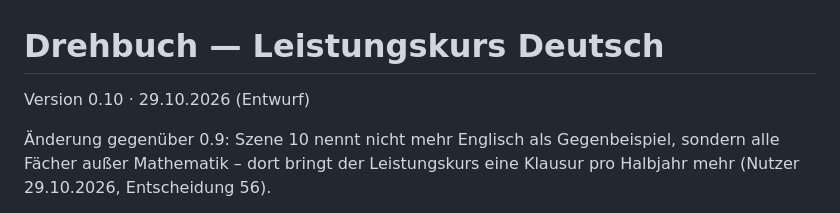
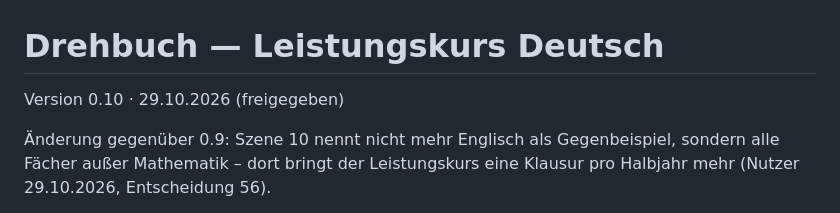
Before and after one commit to larshanisch/leistungskurse-hbs, a Markdown page: drehbuch/deutsch.md, the part around the change. GitHub-like rendering.

Commit message:
Drehbuch Deutsch 0.10 freigegeben
Co-Authored-By: Claude Opus 5.5 <noreply@anthropic.com>

```diff
--- a/drehbuch/deutsch.md
+++ b/drehbuch/deutsch.md
@@ -1,6 +1,6 @@
 # Drehbuch — Leistungskurs Deutsch
 
-Version 0.10 · 29.10.2026 (Entwurf)
+Version 0.10 · 29.10.2026 (freigegeben)
 
 Änderung gegenüber 0.9: Szene 10 nennt nicht mehr Englisch als Gegenbeispiel, sondern alle Fächer außer Mathematik – dort bringt der Leistungskurs eine Klausur pro Halbjahr mehr (Nutzer 29.10.2026, Entscheidung 56).
 
```
